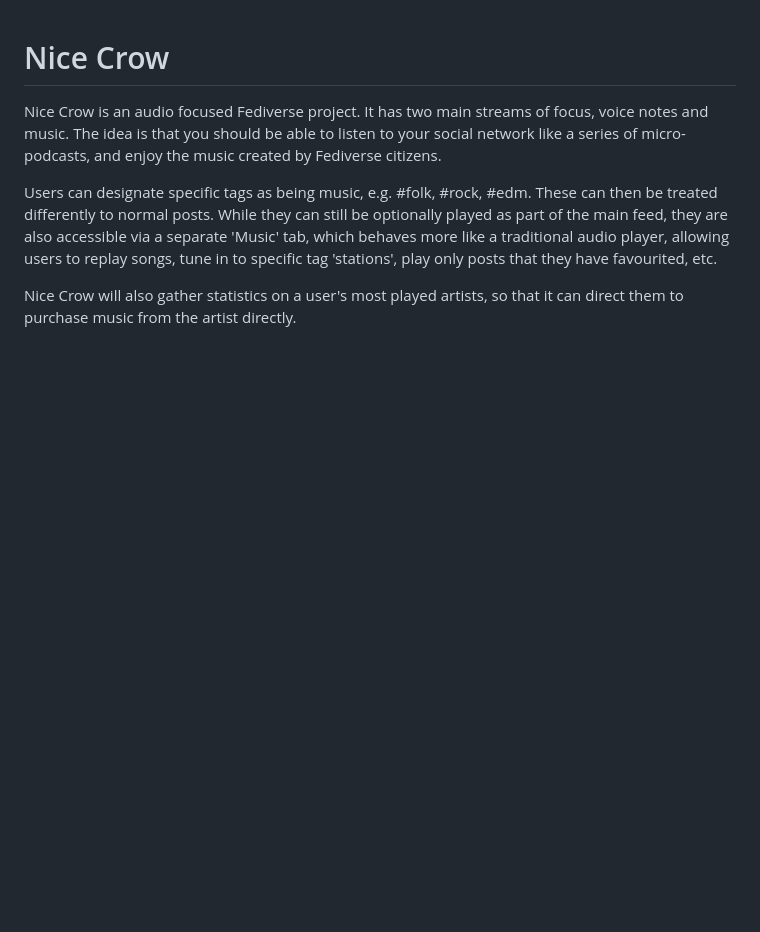
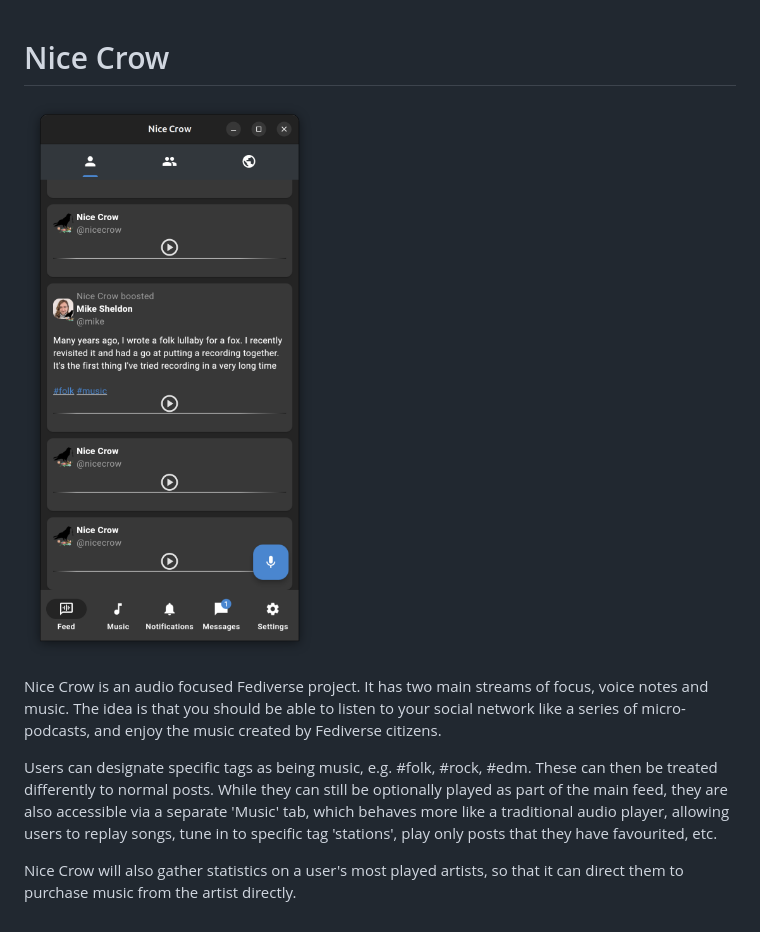
Before and after one commit to Elleo/nicecrow, a Markdown page: README.md, the part around the change. Rendered like a GitHub page; pictures changed too: screenshot.png (added); blank space fills up the shorter version.

Commit message:
Add screenshot to README

```diff
--- a/README.md
+++ b/README.md
@@ -1,4 +1,6 @@
 # Nice Crow
+
+![Screenshot of Nice Crow displaying a user's feed with some audio notes and music visible](screenshot.png)
 
 Nice Crow is an audio focused Fediverse project. It has two main streams of focus, voice notes and music. The idea is that you should be able to listen to your social network like a series of micro-podcasts, and enjoy the music created by Fediverse citizens.
 
```
